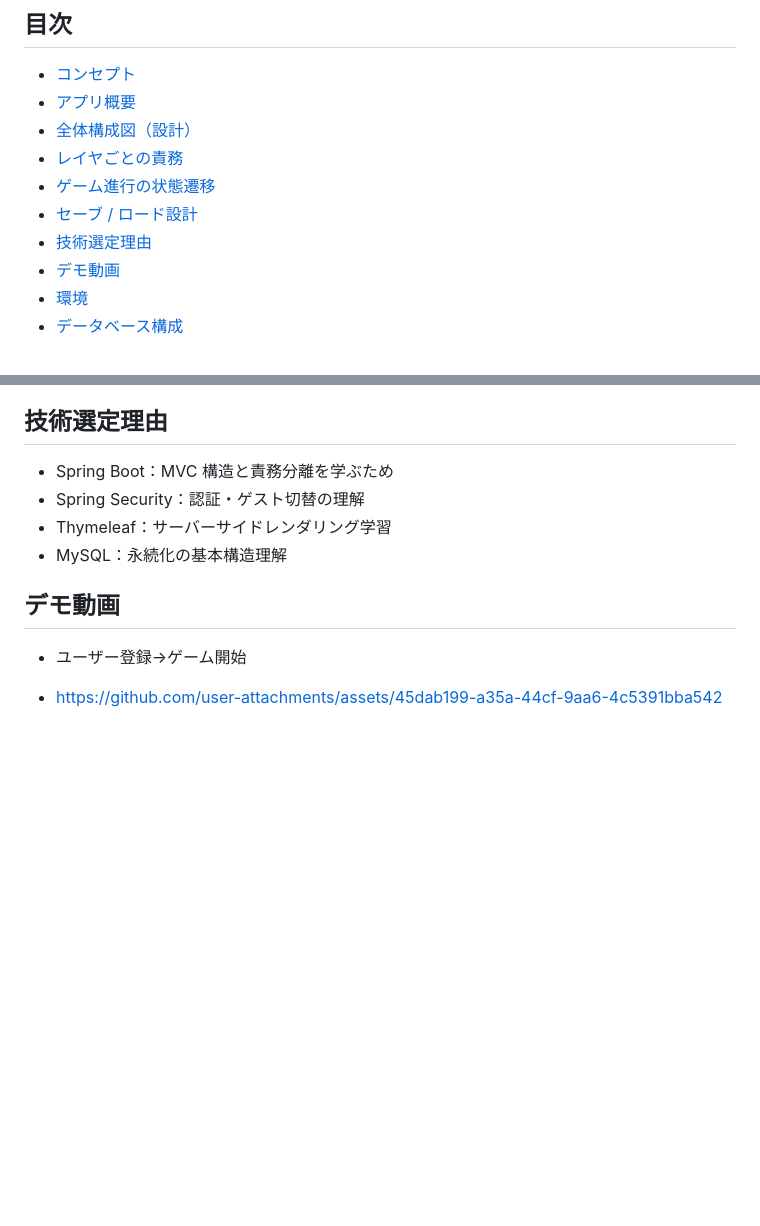
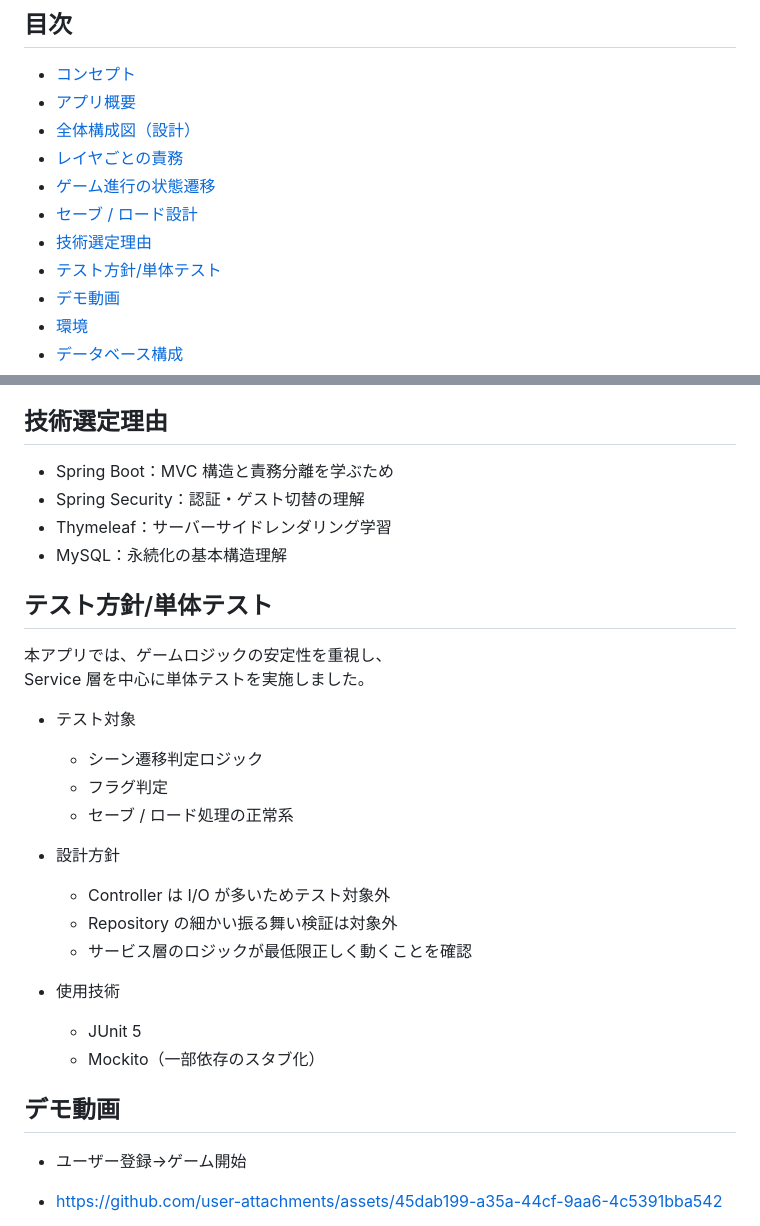
Before and after one commit to beat-kazu/TextAdventureApp, a Markdown page: README.md, 2 parts joined by grey strips. Rendered like a GitHub page; blank space fills up the shorter version.

Commit message:
Added README for unit tests.

```diff
--- a/README.md
+++ b/README.md
@@ -22,6 +22,7 @@ Webアプリゲーム「テキストアドベンチャーゲーム」に関す
 * [ゲーム進行の状態遷移](#ゲーム進行の状態遷移)
 * [セーブ / ロード設計](#セーブ--ロード設計)
 * [技術選定理由](#技術選定理由)
+* [テスト方針/単体テスト](#テスト方針/単体テスト)
 * [デモ動画](#デモ動画)
 * [環境](#環境)
 * [データベース構成](#データベース構成)
@@ -125,6 +126,26 @@ stateDiagram-v2
 * Thymeleaf：サーバーサイドレンダリング学習
 * MySQL：永続化の基本構造理解
 
+## テスト方針/単体テスト
+本アプリでは、ゲームロジックの安定性を重視し、
+Service 層を中心に単体テストを実施しました。
+
+* テスト対象
+    - シーン遷移判定ロジック
+    - フラグ判定
+    - セーブ / ロード処理の正常系
+
+* 設計方針
+    - Controller は I/O が多いためテスト対象外
+    - Repository の細かい振る舞い検証は対象外
+    - サービス層のロジックが最低限正しく動くことを確認
+
+* 使用技術
+    - JUnit 5
+    - Mockito（一部依存のスタブ化）
+
+
+
 ## デモ動画
 * ユーザー登録→ゲーム開始
 * https://github.com/user-attachments/assets/45dab199-a35a-44cf-9aa6-4c5391bba542
```
